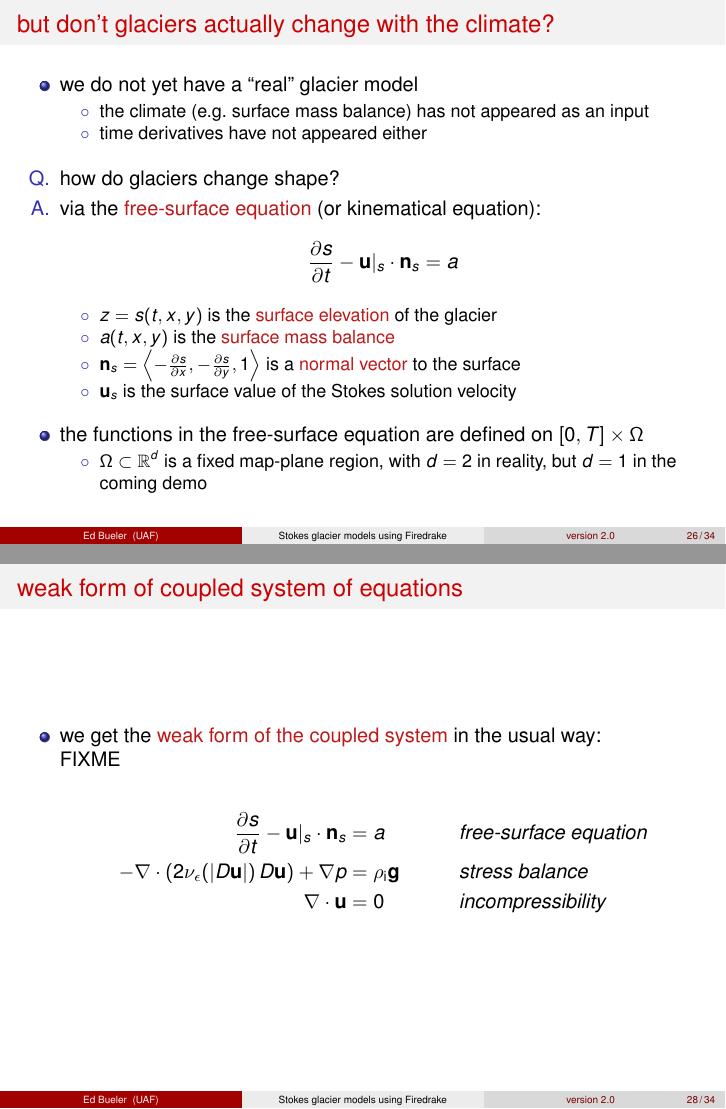
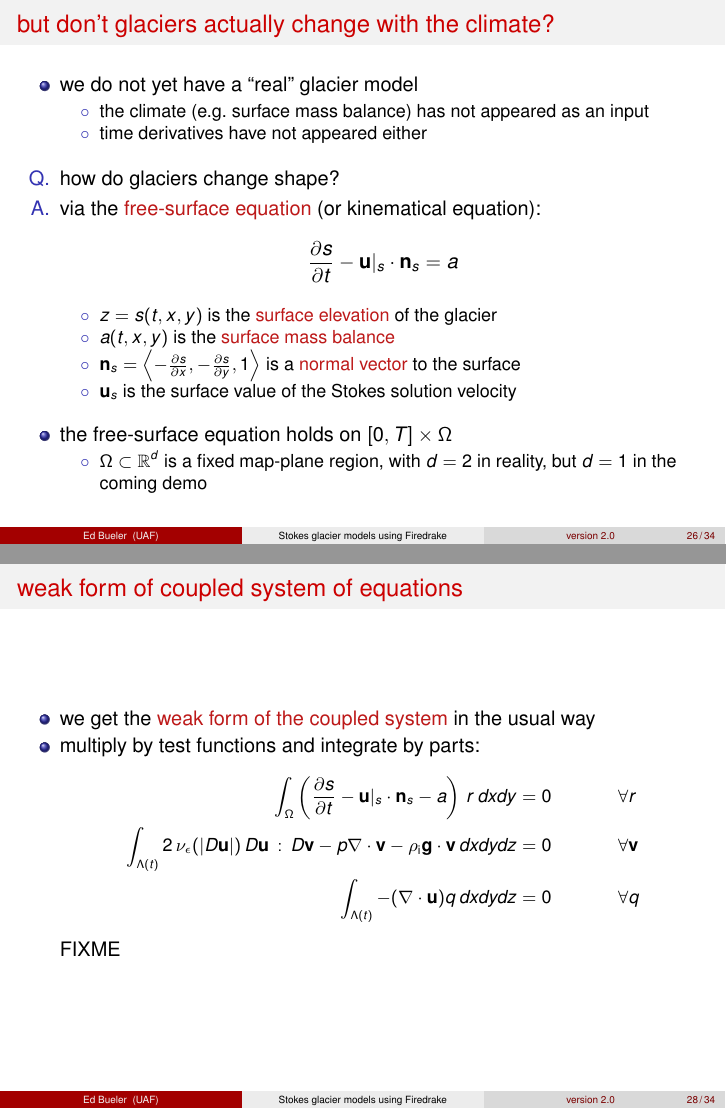
Before and after one commit to bueler/stokes-ice-tutorial, LaTeX slides (latex/slides.tex): pages 27 and 29 of 35, joined at a grey line. Compiled offline with pdfLaTeX.

Commit message:
a little more writing

```diff
--- a/latex/slides.tex
+++ b/latex/slides.tex
@@ -753,7 +753,7 @@ $ mpiexec -n 12 python3 solve.py -o finest.pvd \
     \end{itemize}
 
 \medskip
-\item the functions in the free-surface equation are defined on $[0,T] \times \Omega$
+\item the free-surface equation holds on $[0,T] \times \Omega$
     \begin{itemize}
     \item[$\circ$] $\Omega \subset \RR^d$ is a fixed map-plane region, with $d=2$ in reality, but $d=1$ in the coming demo
     \end{itemize}
@@ -795,16 +795,17 @@ $ mpiexec -n 12 python3 solve.py -o finest.pvd \
 \begin{frame}{weak form of coupled system of equations}
 
 \begin{itemize}
-\item we get the \alert{weak form of the coupled system} in the usual way:
+\item we get the \alert{weak form of the coupled system} in the usual way
+\item multiply by test functions and integrate by parts:
+{\small
+\begin{align*}
+\int_\Omega \left(\frac{\partial s}{\partial t} - \bu|_s \cdot \bn_s - a\right)\, r\,dx dy &=0  &&\forall r \\
+\int_{\Lambda(t)} 2\, \nu_\eps(|D\bu|)\, D\bu\,:\,D\bv - p \nabla \cdot \bv - \rhoi \mathbf{g} \cdot \bv \,dx dy dz &= 0 &&\forall \bv \\
+\int_{\Lambda(t)} - (\Div \bu) q \,dx dy dz &= 0 &&\forall q
+\end{align*}
+}
 
 FIXME
-
-\begin{align*}
-\frac{\partial s}{\partial t} - \bu|_s \cdot \bn_s &= a &&\text{\emph{free-surface equation}} \\
-- \Div \left(2 \nu_\eps(|D\bu|)\, D\bu\right) + \nabla p &= \rhoi \bg &&\text{\emph{stress balance}} \\
-\Div \bu &= 0 &&\text{\emph{incompressibility}}
-\end{align*}
-
 \end{itemize}
 \end{frame}
 
```
Also changed, not shown: latex/slides.tex (2 more changed lines).
